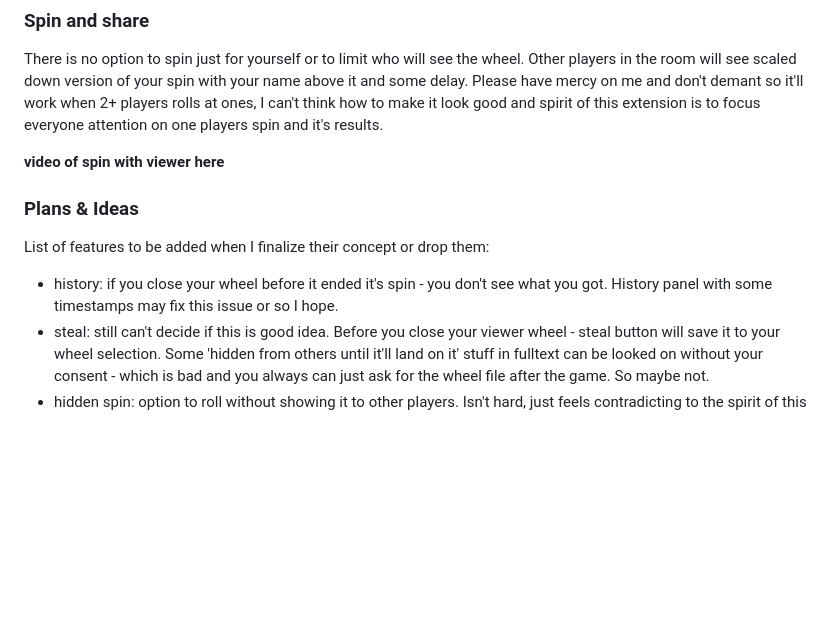
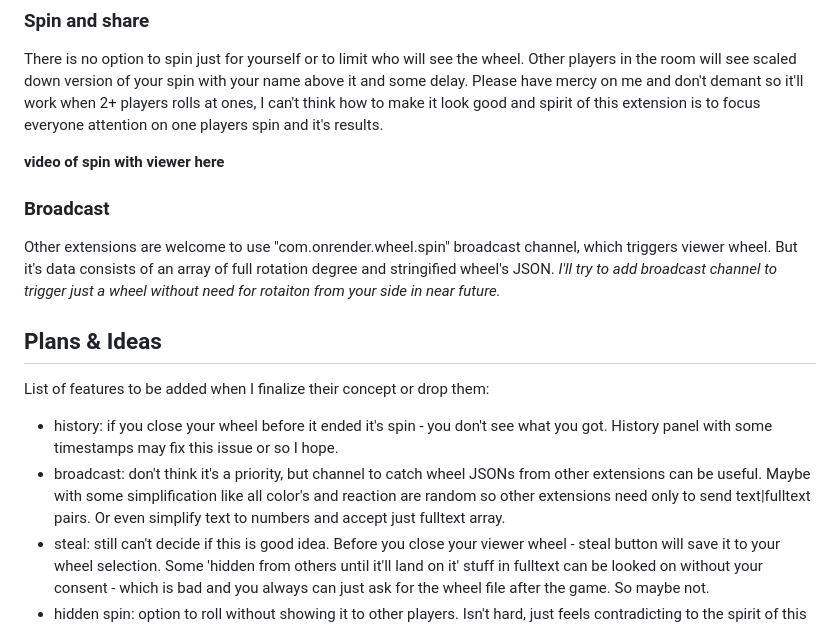
Before and after one commit to telador/YoggWheel, a Markdown page: docs/store.md, the part around the change. Rendered like a GitHub page; blank space fills up the shorter version.

Commit message:
broadcast plans in store.md

```diff
--- a/docs/store.md
+++ b/docs/store.md
@@ -67,10 +67,16 @@ There is no option to spin just for yourself or to limit who will see the wheel.
 
 **video of spin with viewer here**
 
-### Plans & Ideas
+
+### Broadcast
+
+Other extensions are welcome to use "com.onrender.wheel.spin" broadcast channel, which triggers viewer wheel. But it's data consists of an array of full rotation degree and stringified wheel's JSON. *I'll try to add broadcast channel to trigger just a wheel without need for rotaiton from your side in near future.*
+
+## Plans & Ideas
 
 List of features to be added when I finalize their concept or drop them:
 + history: if you close your wheel before it ended it's spin - you don't see what you got. History panel with some timestamps may fix this issue or so I hope.
++ broadcast: don't think it's a priority, but channel to catch wheel JSONs from other extensions can be useful. Maybe with some simplification like all color's and reaction are random so other extensions need only to send text|fulltext pairs. Or even simplify text to numbers and accept just fulltext array.
 + steal: still can't decide if this is good idea. Before you close your viewer wheel - steal button will save it to your wheel selection. Some 'hidden from others until it'll land on it' stuff in fulltext can be looked on without your consent - which is bad and you always can just ask for the wheel file after the game. So maybe not.
 + hidden spin: option to roll without showing it to other players. Isn't hard, just feels contradicting to the spirit of this extension.
 + copy-paste create: I think I can add create wheel as one big text input to just paste JSON there, but it feels unneeded with file import option and has same validation problem.
```
